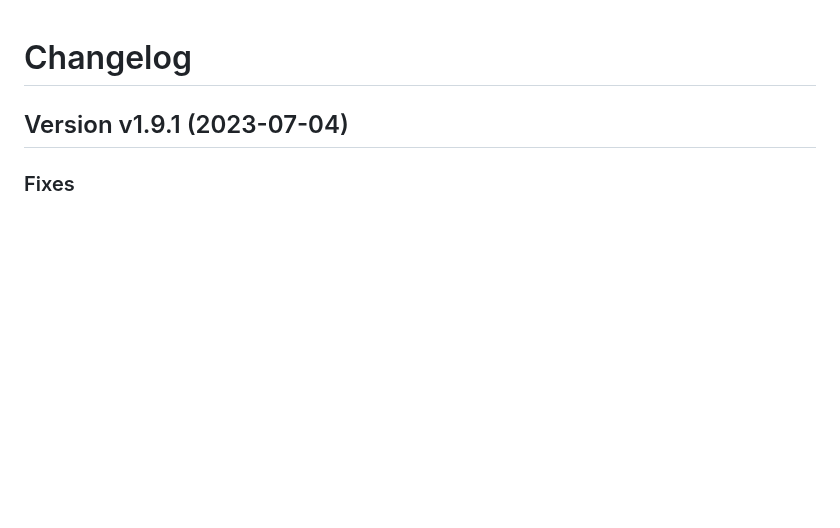
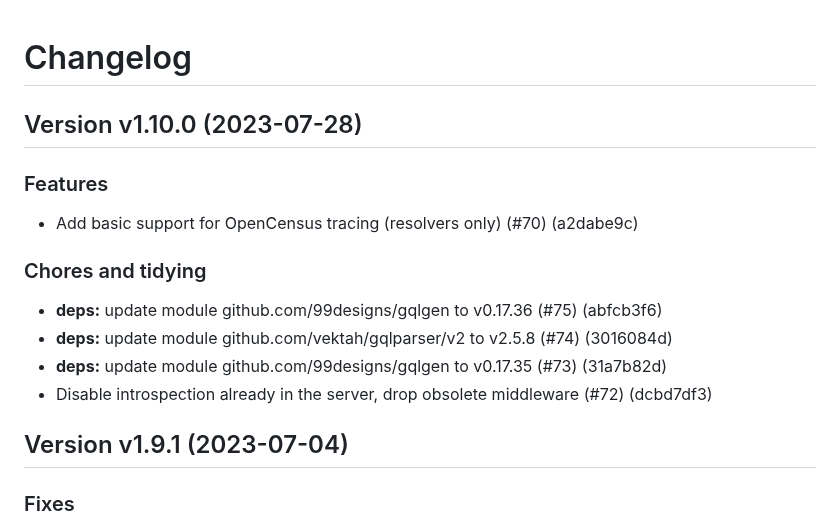
Before and after one commit to i-love-flamingo/graphql, a Markdown page: Changelog.md, the part around the change. GitHub-like rendering; blank space fills up the shorter version.

Commit message:
Release v1.10.0 (#71)
Co-authored-by: Semanticore Bot <semanticore@aoe.com>

```diff
--- a/Changelog.md
+++ b/Changelog.md
@@ -1,4 +1,17 @@
 # Changelog
+
+## Version v1.10.0 (2023-07-28)
+
+### Features
+
+- Add basic support for OpenCensus tracing (resolvers only) (#70) (a2dabe9c)
+
+### Chores and tidying
+
+- **deps:** update module github.com/99designs/gqlgen to v0.17.36 (#75) (abfcb3f6)
+- **deps:** update module github.com/vektah/gqlparser/v2 to v2.5.8 (#74) (3016084d)
+- **deps:** update module github.com/99designs/gqlgen to v0.17.35 (#73) (31a7b82d)
+- Disable introspection already in the server, drop obsolete middleware (#72) (dcbd7df3)
 
 ## Version v1.9.1 (2023-07-04)
 
```
